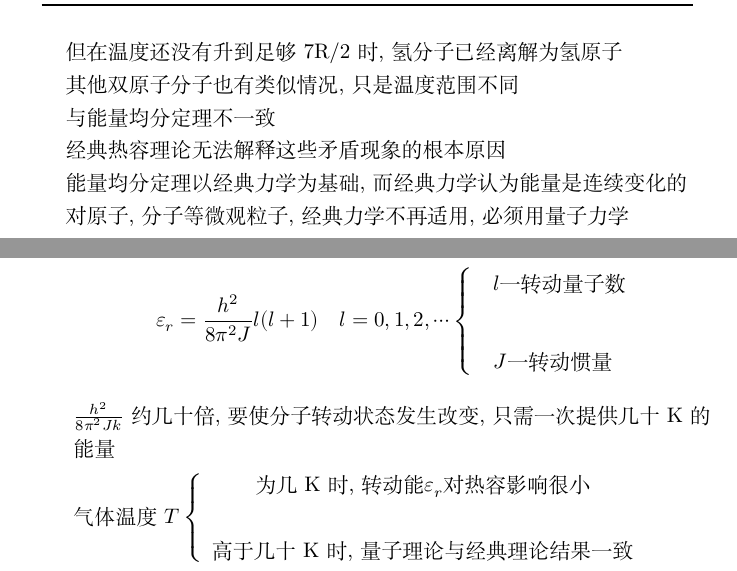
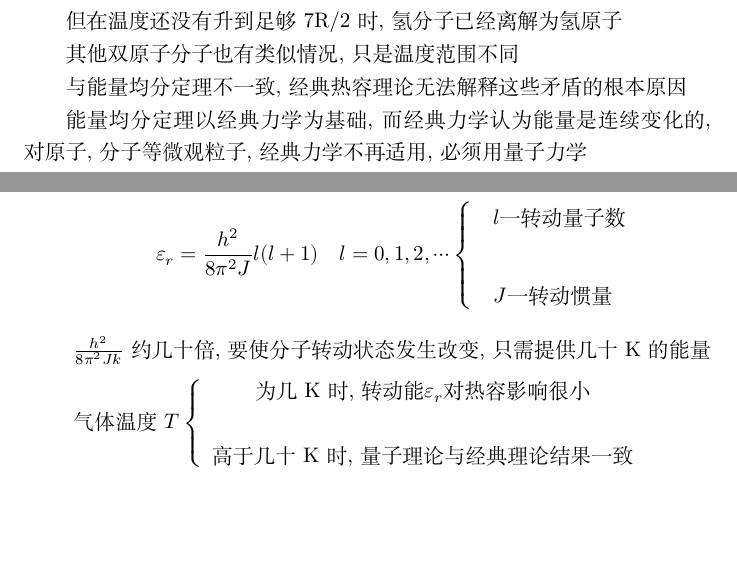
Before and after one commit to piggest126/thermal_physics, a LaTeX document (equipartition_theorem.tex): two parts of pages 10 and 12 of 13, joined at a grey line, cut so that both start at the same text, the shorter picture padded with empty space. Compiled offline with XeLaTeX.

Commit message:
modified:   equipartition_theorem.tex

```diff
--- a/equipartition_theorem.tex
+++ b/equipartition_theorem.tex
@@ -403,12 +403,9 @@ $$C_{V,m}=\frac{1}{2}(t+r+2\nu)R\quad\Rightarrow\quad\frac{C_{V,m}}{R}=\frac{1}{
 
 
 
-与能量均分定理不一致
+与能量均分定理不一致,经典热容理论无法解释这些矛盾的根本原因
 
-经典热容理论无法解释这些矛盾现象的根本原因
-
-能量均分定理以经典力学为基础,而经典力学认为能量是连续变化的
-
+能量均分定理以经典力学为基础,而经典力学认为能量是连续变化的,
 对原子,分子等微观粒子,经典力学不再适用,必须用量子力学
 
 量子理论:粒子的能量不是连续变化的,而是取一系列分立的数值
@@ -447,7 +447,7 @@ $$
 
     $$\varepsilon_r=\frac{h^2}{8\pi^2J}l(l+1)\quad l=0,1,2,\cdots\begin{cases}&l\text{一转动量子数}\\\\&J\text{一转动惯量}\end{cases}$$
 
-    $\frac{h^2}{8\pi^2Jk}$约几十倍,要使分子转动状态发生改变,只需一次提供几十 K 的能量
+    $\frac{h^2}{8\pi^2Jk}$约几十倍,要使分子转动状态发生改变,只需提供几十 K 的能量
 
     气体温度$T\left\{\begin{array}{cc}\text{为几 K时,转动能}\boldsymbol{\varepsilon}_r\text{对 热容影响很小}\\\\\text{高于几十K时,量子理论与经典理论结果一致}\end{array}\right.$
 
```
Also changed, not shown: equipartition_theorem.tex (3 more changed lines).
